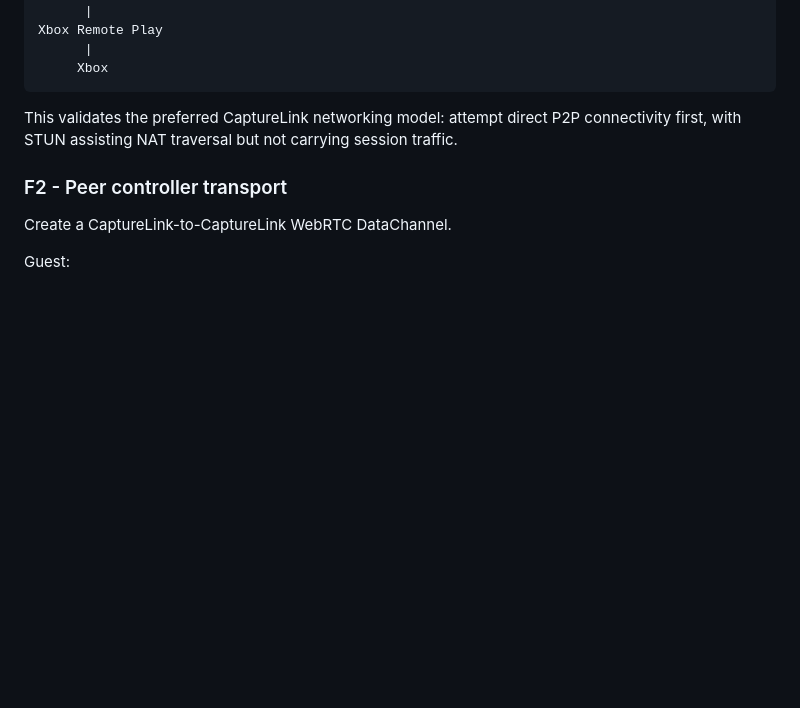
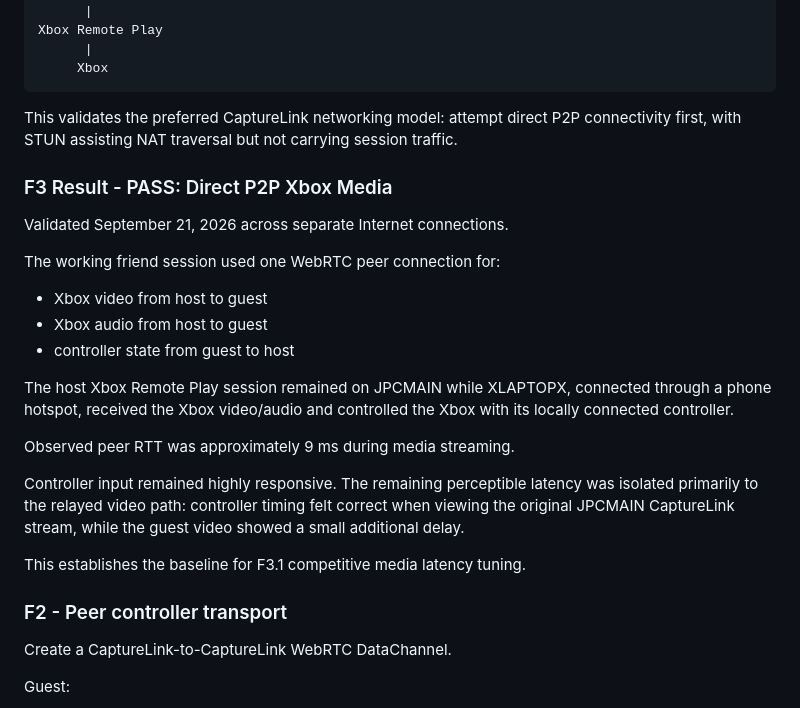
Before and after one commit to JCrossoverGithub/CaptureLink, a Markdown page: docs/experiments/FRIEND_REMOTE_CONTROL.md, the part around the change. Drawn GitHub-style; blank space fills up the shorter version.

Commit message:
Record direct P2P Xbox media proof

```diff
--- a/docs/experiments/FRIEND_REMOTE_CONTROL.md
+++ b/docs/experiments/FRIEND_REMOTE_CONTROL.md
@@ -252,6 +252,29 @@ This validates the preferred CaptureLink networking model: attempt direct P2P
 connectivity first, with STUN assisting NAT traversal but not carrying session
 traffic.
 
+### F3 Result - PASS: Direct P2P Xbox Media
+
+Validated September 21, 2026 across separate Internet connections.
+
+The working friend session used one WebRTC peer connection for:
+
+- Xbox video from host to guest
+- Xbox audio from host to guest
+- controller state from guest to host
+
+The host Xbox Remote Play session remained on JPCMAIN while XLAPTOPX,
+connected through a phone hotspot, received the Xbox video/audio and
+controlled the Xbox with its locally connected controller.
+
+Observed peer RTT was approximately 9 ms during media streaming.
+
+Controller input remained highly responsive. The remaining perceptible
+latency was isolated primarily to the relayed video path: controller timing
+felt correct when viewing the original JPCMAIN CaptureLink stream, while the
+guest video showed a small additional delay.
+
+This establishes the baseline for F3.1 competitive media latency tuning.
+
 ### F2 - Peer controller transport
 
 Create a CaptureLink-to-CaptureLink WebRTC DataChannel.
```
